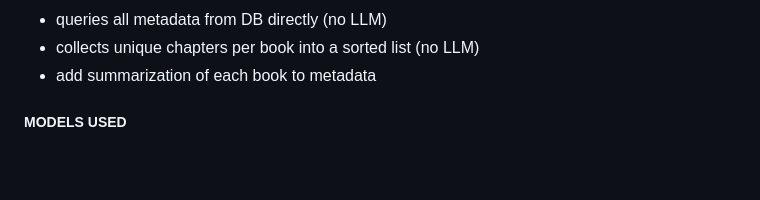
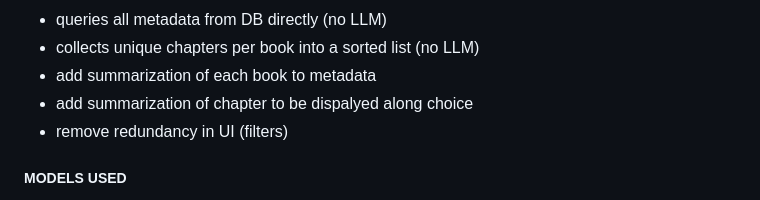
Before and after one commit to nsultova/ai-librarian, a Markdown page: README.md, the part around the change. Drawn GitHub-style; blank space fills up the shorter version.

Commit message:
more TODOs yay :D

```diff
--- a/README.md
+++ b/README.md
@@ -84,6 +84,8 @@ python -m src.test_models rag  # run one test
 * queries all metadata from DB directly (no LLM)
 * collects unique chapters per book into a sorted list (no LLM)
 * add summarization of each book to metadata
+* add summarization of chapter to be dispalyed along choice
+* remove redundancy in UI (filters)
 
 
 ##### MODELS USED
```
